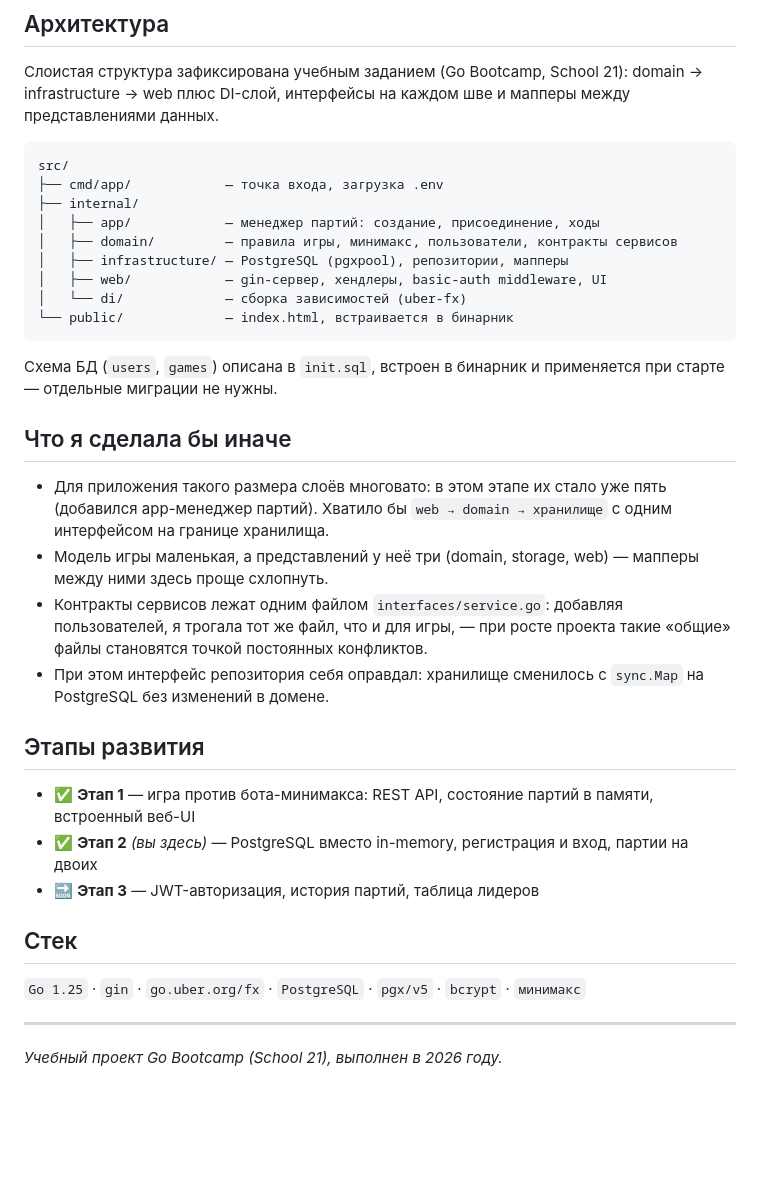
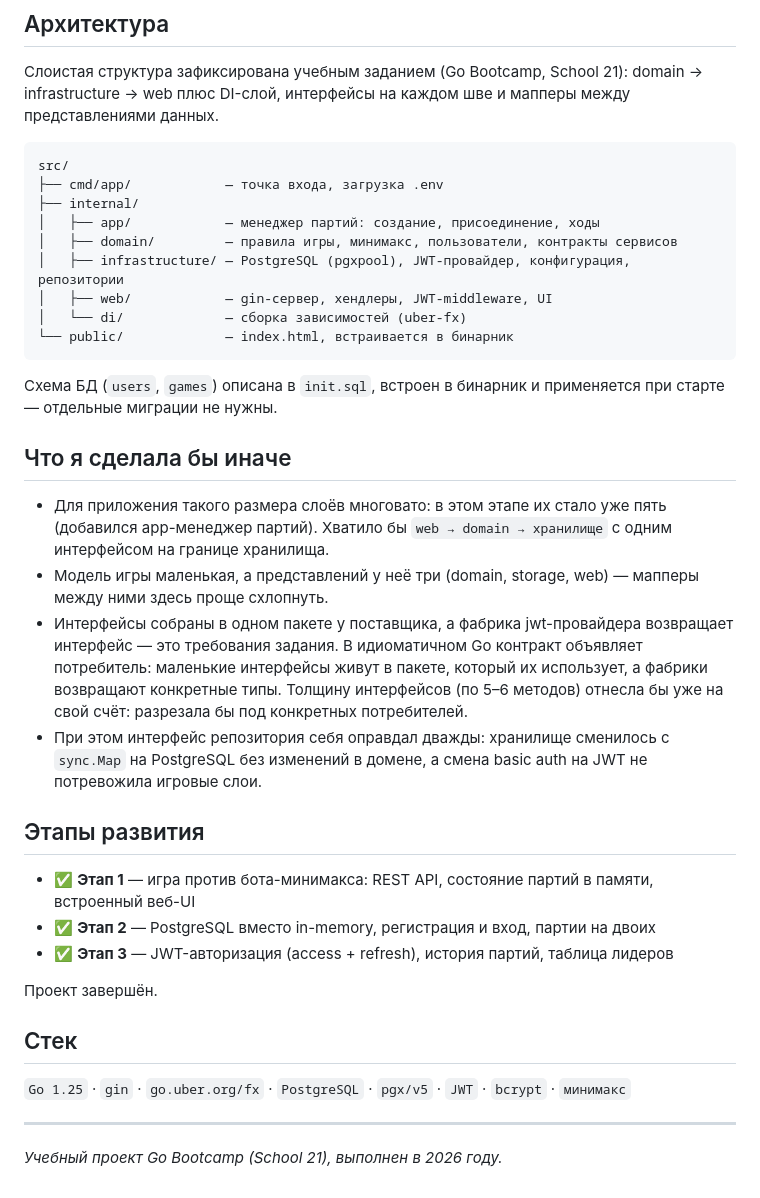
Before and after one commit to il-mira7/go-tic-tac-toe, a Markdown page: README.md, the part around one of its changes. GitHub-like rendering; blank space fills up the shorter version.

````diff
--- a/README.md
+++ b/README.md
@@ -44,8 +48,8 @@ src/
 ├── internal/
 │   ├── app/            — менеджер партий: создание, присоединение, ходы
 │   ├── domain/         — правила игры, минимакс, пользователи, контракты сервисов
-│   ├── infrastructure/ — PostgreSQL (pgxpool), репозитории, мапперы
-│   ├── web/            — gin-сервер, хендлеры, basic-auth middleware, UI
+│   ├── infrastructure/ — PostgreSQL (pgxpool), JWT-провайдер, конфигурация, репозитории
+│   ├── web/            — gin-сервер, хендлеры, JWT-middleware, UI
 │   └── di/             — сборка зависимостей (uber-fx)
 └── public/             — index.html, встраивается в бинарник
 ```
@@ -56,18 +60,20 @@ src/
 
 - Для приложения такого размера слоёв многовато: в этом этапе их стало уже пять (добавился app-менеджер партий). Хватило бы `web → domain → хранилище` с одним интерфейсом на границе хранилища.
 - Модель игры маленькая, а представлений у неё три (domain, storage, web) — мапперы между ними здесь проще схлопнуть.
-- Контракты сервисов лежат одним файлом `interfaces/service.go`: добавляя пользователей, я трогала тот же файл, что и для игры, — при росте проекта такие «общие» файлы становятся точкой постоянных конфликтов.
-- При этом интерфейс репозитория себя оправдал: хранилище сменилось с `sync.Map` на PostgreSQL без изменений в домене.
+- Интерфейсы собраны в одном пакете у поставщика, а фабрика jwt-провайдера возвращает интерфейс — это требования задания. В идиоматичном Go контракт объявляет потребитель: маленькие интерфейсы живут в пакете, который их использует, а фабрики возвращают конкретные типы. Толщину интерфейсов (по 5–6 методов) отнесла бы уже на свой счёт: разрезала бы под конкретных потребителей.
+- При этом интерфейс репозитория себя оправдал дважды: хранилище сменилось с `sync.Map` на PostgreSQL без изменений в домене, а смена basic auth на JWT не потревожила игровые слои.
 
 ## Этапы развития
 
 - ✅ **Этап 1** — игра против бота-минимакса: REST API, состояние партий в памяти, встроенный веб-UI
-- ✅ **Этап 2** *(вы здесь)* — PostgreSQL вместо in-memory, регистрация и вход, партии на двоих
-- 🔜 **Этап 3** — JWT-авторизация, история партий, таблица лидеров
+- ✅ **Этап 2** — PostgreSQL вместо in-memory, регистрация и вход, партии на двоих
+- ✅ **Этап 3** — JWT-авторизация (access + refresh), история партий, таблица лидеров
+
+Проект завершён.
 
 ## Стек
 
-`Go 1.25` · `gin` · `go.uber.org/fx` · `PostgreSQL` · `pgx/v5` · `bcrypt` · `минимакс`
+`Go 1.25` · `gin` · `go.uber.org/fx` · `PostgreSQL` · `pgx/v5` · `JWT` · `bcrypt` · `минимакс`
 
 ---
 
````
Also changed, not shown: other parts of README.md (+10 -6 lines).
